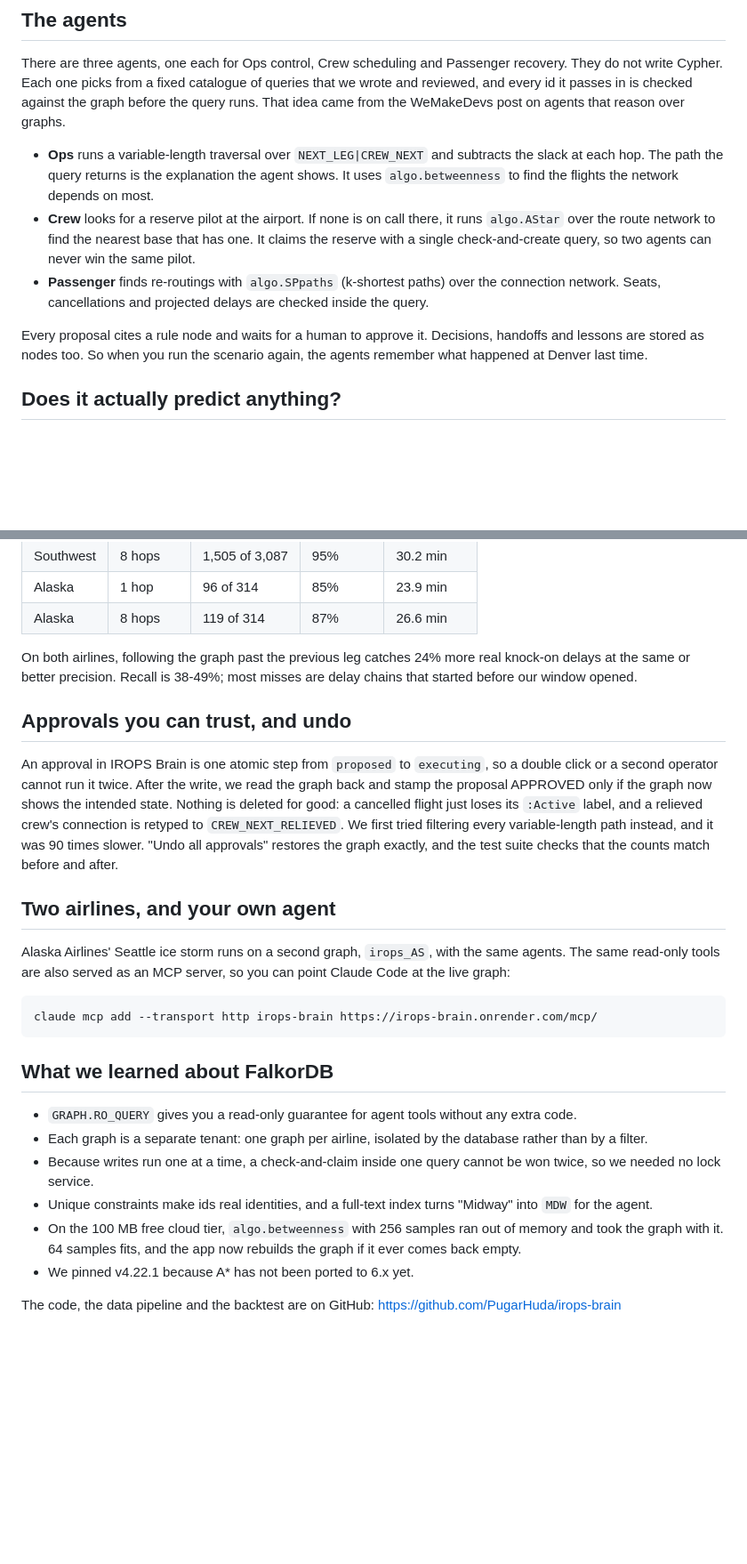
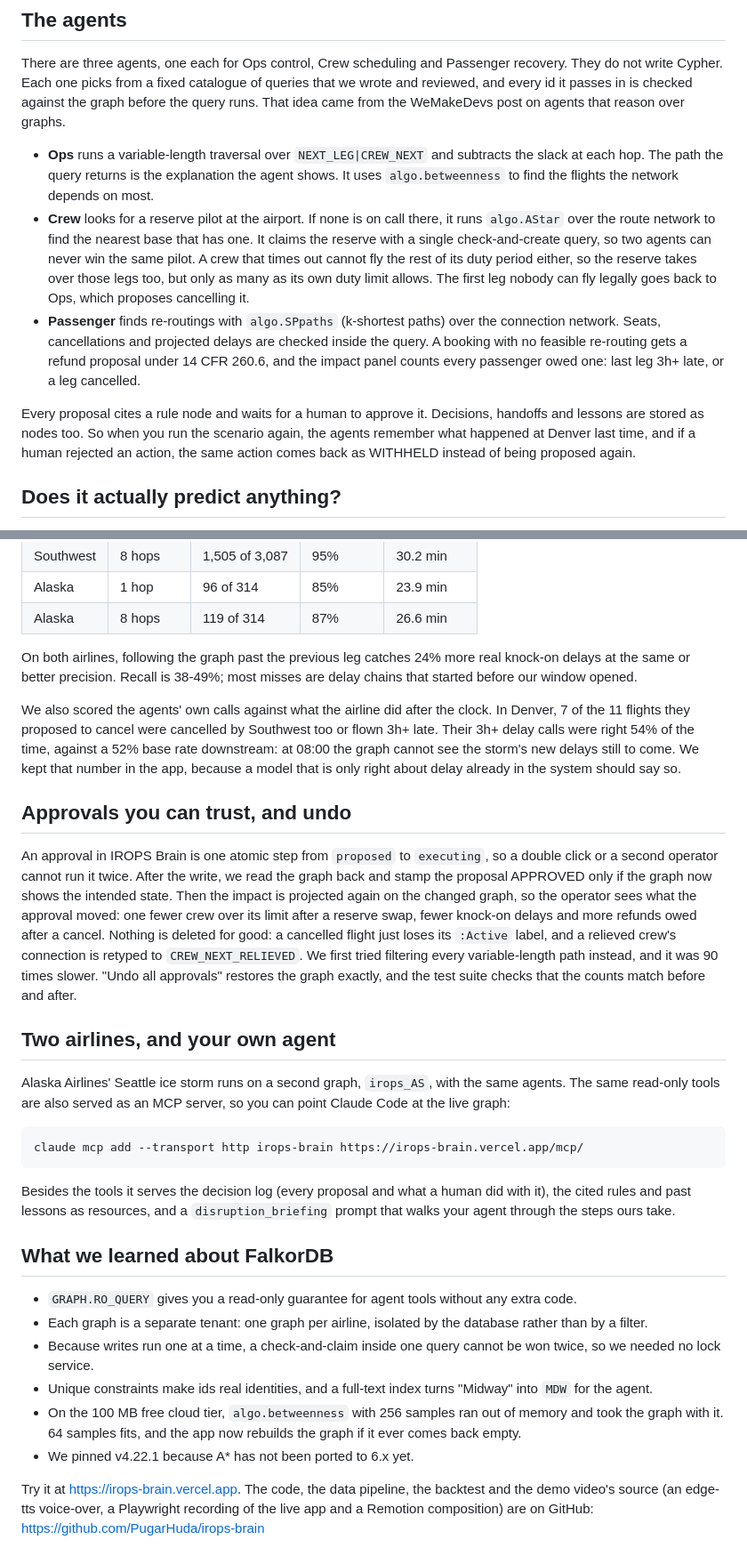
Before and after one commit to PugarHuda/irops-brain, a Markdown page: docs/blog-post.md, 2 parts joined by grey strips. Shown at 89% size. GitHub-like rendering; blank space fills up the shorter version.

Commit message:
Blog post: legal reserve cover, refunds, withheld rejections, decision backtest, re-projected impact, MCP extras; drop the outdated demo script (video/narration.json is the script)
Co-Authored-By: Claude Opus 5.5 (1M context) <noreply@anthropic.com>
Claude-Session: https://claude.ai/code/session_01GaoB6Yp2HanE8WWVrsbDph

````diff
--- a/docs/blog-post.md
+++ b/docs/blog-post.md
@@ -36,12 +36,17 @@ against the graph before the query runs. That idea came from the WeMakeDevs post
   on most.
 - **Crew** looks for a reserve pilot at the airport. If none is on call there, it runs `algo.AStar` over the route
   network to find the nearest base that has one. It claims the reserve with a single check-and-create query, so two
-  agents can never win the same pilot.
+  agents can never win the same pilot. A crew that times out cannot fly the rest of its duty period either, so the
+  reserve takes over those legs too, but only as many as its own duty limit allows. The first leg nobody can fly
+  legally goes back to Ops, which proposes cancelling it.
 - **Passenger** finds re-routings with `algo.SPpaths` (k-shortest paths) over the connection network. Seats,
-  cancellations and projected delays are checked inside the query.
+  cancellations and projected delays are checked inside the query. A booking with no feasible re-routing gets a
+  refund proposal under 14 CFR 260.6, and the impact panel counts every passenger owed one: last leg 3h+ late, or a
+  leg cancelled.
 
 Every proposal cites a rule node and waits for a human to approve it. Decisions, handoffs and lessons are stored as
-nodes too. So when you run the scenario again, the agents remember what happened at Denver last time.
+nodes too. So when you run the scenario again, the agents remember what happened at Denver last time, and if a
+human rejected an action, the same action comes back as WITHHELD instead of being proposed again.
 
 ## Does it actually predict anything?
 
@@ -58,11 +63,18 @@ each flight's *own* delay and let the traversal spread it, then compared the res
 On both airlines, following the graph past the previous leg catches 24% more real knock-on delays at the same or better
 precision. Recall is 38-49%; most misses are delay chains that started before our window opened.
 
+We also scored the agents' own calls against what the airline did after the clock. In Denver, 7 of the 11 flights
+they proposed to cancel were cancelled by Southwest too or flown 3h+ late. Their 3h+ delay calls were right 54% of
+the time, against a 52% base rate downstream: at 08:00 the graph cannot see the storm's new delays still to come.
+We kept that number in the app, because a model that is only right about delay already in the system should say so.
+
 ## Approvals you can trust, and undo
 
 An approval in IROPS Brain is one atomic step from `proposed` to `executing`, so a double click or a second operator
 cannot run it twice. After the write, we read the graph back and stamp the proposal APPROVED only if the graph now
-shows the intended state. Nothing is deleted for good: a cancelled flight just loses its `:Active` label, and a
+shows the intended state. Then the impact is projected again on the changed graph, so the operator sees what the
+approval moved: one fewer crew over its limit after a reserve swap, fewer knock-on delays and more refunds owed after a
+cancel. Nothing is deleted for good: a cancelled flight just loses its `:Active` label, and a
 relieved crew's connection is retyped to `CREW_NEXT_RELIEVED`. We first tried filtering every variable-length path
 instead, and it was 90 times slower. "Undo all approvals" restores the graph exactly, and the test suite checks that
 the counts match before and after.
@@ -73,8 +85,11 @@ Alaska Airlines' Seattle ice storm runs on a second graph, `irops_AS`, with the
 are also served as an MCP server, so you can point Claude Code at the live graph:
 
 ```
-claude mcp add --transport http irops-brain https://irops-brain.onrender.com/mcp/
+claude mcp add --transport http irops-brain https://irops-brain.vercel.app/mcp/
 ```
+
+Besides the tools it serves the decision log (every proposal and what a human did with it), the cited rules and past
+lessons as resources, and a `disruption_briefing` prompt that walks your agent through the steps ours take.
 
 ## What we learned about FalkorDB
 
@@ -87,4 +102,6 @@ claude mcp add --transport http irops-brain https://irops-brain.onrender.com/mcp
   64 samples fits, and the app now rebuilds the graph if it ever comes back empty.
 - We pinned v4.22.1 because A\* has not been ported to 6.x yet.
 
-The code, the data pipeline and the backtest are on GitHub: https://github.com/PugarHuda/irops-brain
+Try it at https://irops-brain.vercel.app. The code, the data pipeline, the backtest and the demo video's source
+(an edge-tts voice-over, a Playwright recording of the live app and a Remotion composition) are on GitHub:
+https://github.com/PugarHuda/irops-brain
````
Also changed, not shown: docs/demo-script.md (deleted, +0 -18 lines).
